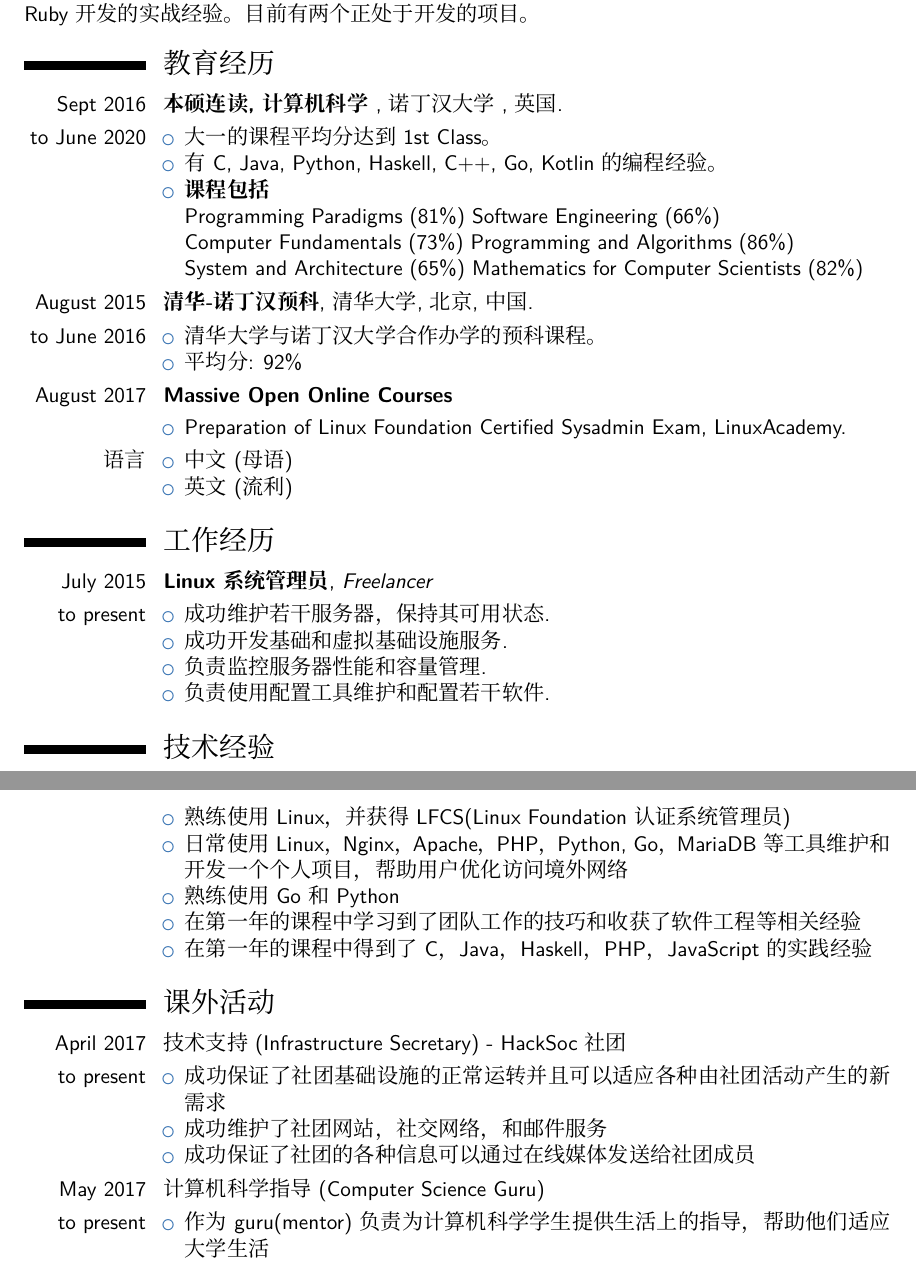
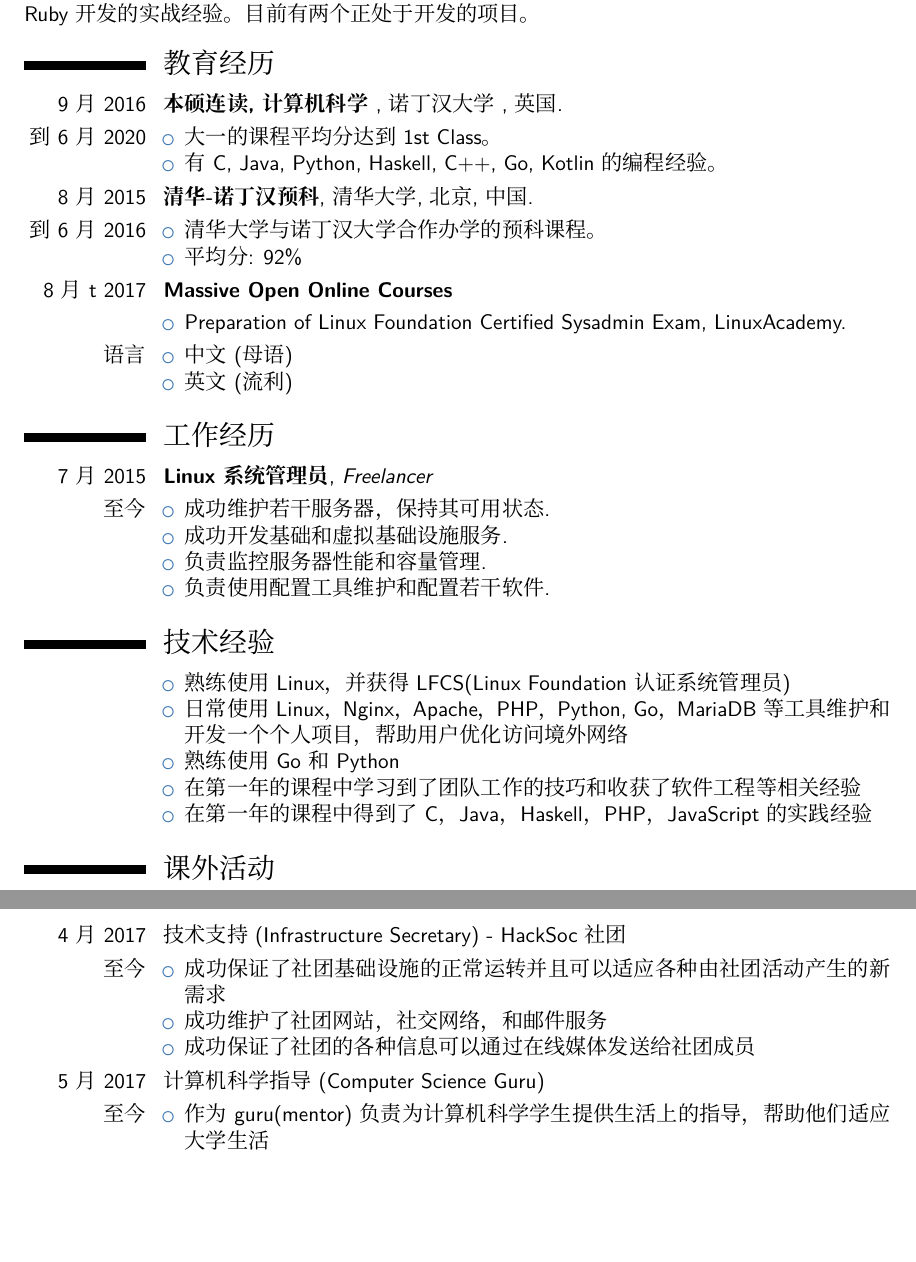
Before and after one commit to csnand/cv, a LaTeX CV (curriculum-vitae/CNVersion/main.tex): two parts of pages 1 and 2 of 2, joined at a grey line, cut so that both start at the same text, the shorter picture padded with empty space. Compiled offline with XeLaTeX; a missing font is replaced by an installed copy or a similar font.

Commit message:
delete module part in cn version

```diff
--- a/curriculum-vitae/CNVersion/main.tex
+++ b/curriculum-vitae/CNVersion/main.tex
@@ -162,29 +162,23 @@
 \section{教育经历} % =====================================
 
 
-\cvitem{Sept 2016}{ \textbf{本硕连读, 计算机科学 }, \textit{诺丁汉大学 }, 英国.}
-\cvitem{to June 2020}{
+\cvitem{9月 2016}{ \textbf{本硕连读, 计算机科学 }, \textit{诺丁汉大学 }, 英国.}
+\cvitem{到6月 2020}{
 \begin{itemize}%
 \item 大一的课程平均分达到 1st Class。
 \item 有 C, Java, Python, Haskell, C++, Go, Kotlin 的编程经验。
-\item \textbf{课程包括} \newline
-Programming Paradigms (81\%) Software Engineering (66\%) \newline
-Computer Fundamentals (73\%)
-Programming and Algorithms (86\%)\newline
-System and Architecture (65\%)
-Mathematics for Computer Scientists (82\%)
 \end{itemize}
 }
 
-\cvitem{August 2015}{ \textbf{清华-诺丁汉预科}, \textit{清华大学}, 北京, 中国.}
-\cvitem{to June 2016}{
+\cvitem{8月 2015}{ \textbf{清华-诺丁汉预科}, \textit{清华大学}, 北京, 中国.}
+\cvitem{到6月 2016}{
 \begin{itemize}
 \item 清华大学与诺丁汉大学合作办学的预科课程。
 \item 平均分: 92\%
 \end{itemize}
 }
 
-\cvitem{August 2017}{ \textbf{Massive Open Online Courses}}
+\cvitem{8月t 2017}{ \textbf{Massive Open Online Courses}}
 \cvitem{}{
 \begin{itemize}%
 \item Preparation of Linux Foundation Certified Sysadmin Exam, LinuxAcademy.
@@ -200,8 +194,8 @@ Mathematics for Computer Scientists (82\%)
 
 \section{工作经历} % =====================================
 
-\cvitem{July 2015}{ \textbf{Linux 系统管理员}, \textit{Freelancer}}
-\cvitem{to present}{
+\cvitem{7月 2015}{ \textbf{Linux 系统管理员}, \textit{Freelancer}}
+\cvitem{至今}{
 \begin{itemize}
 \item 成功维护若干服务器，保持其可用状态.
 \item 成功开发基础和虚拟基础设施服务.
@@ -224,8 +218,8 @@ Mathematics for Computer Scientists (82\%)
 
 
 \section{课外活动}
-\cvitem{April 2017}{技术支持(Infrastructure Secretary) - HackSoc社团}
-\cvitem{to present}{
+\cvitem{4月 2017}{技术支持(Infrastructure Secretary) - HackSoc社团}
+\cvitem{至今}{
 \begin{itemize}
 \item 成功保证了社团基础设施的正常运转并且可以适应各种由社团活动产生的新需求
 \item 成功维护了社团网站， 社交网络， 和邮件服务
@@ -233,8 +227,8 @@ Mathematics for Computer Scientists (82\%)
 \end{itemize}
 }
 
-\cvitem{May 2017}{计算机科学指导 (Computer Science Guru)}
-\cvitem{to present}{
+\cvitem{5月 2017}{计算机科学指导 (Computer Science Guru)}
+\cvitem{至今}{
 \begin{itemize}
 \item 作为guru(mentor)负责为计算机科学学生提供生活上的指导，帮助他们适应大学生活
 \item 负责为学生提高学习技能提供支持，尤其是独立能力
```
Also changed, not shown: JunsongCVCN.pdf, curriculum-vitae/CNVersion/main.pdf, 2 other files.
